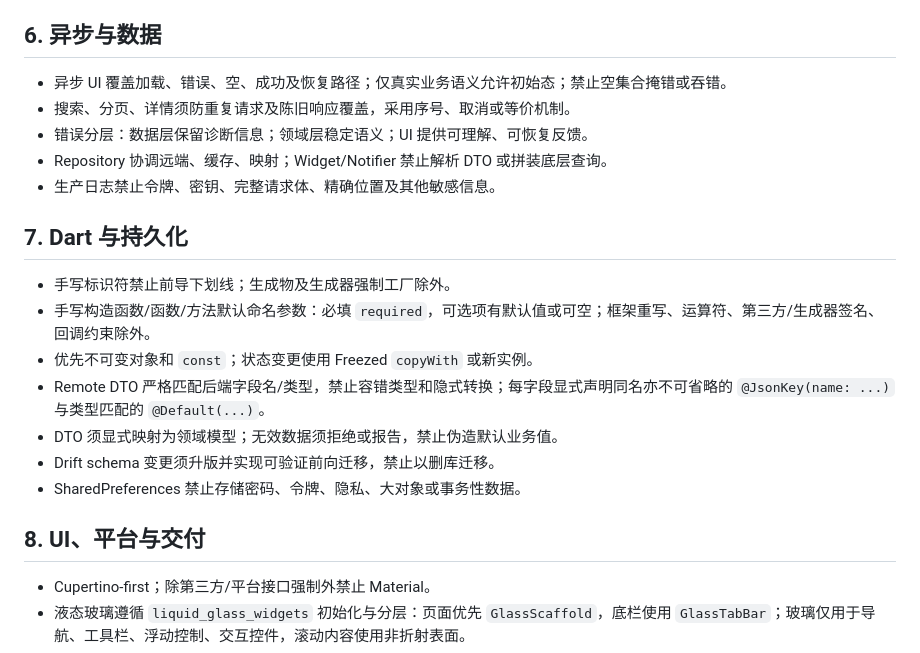
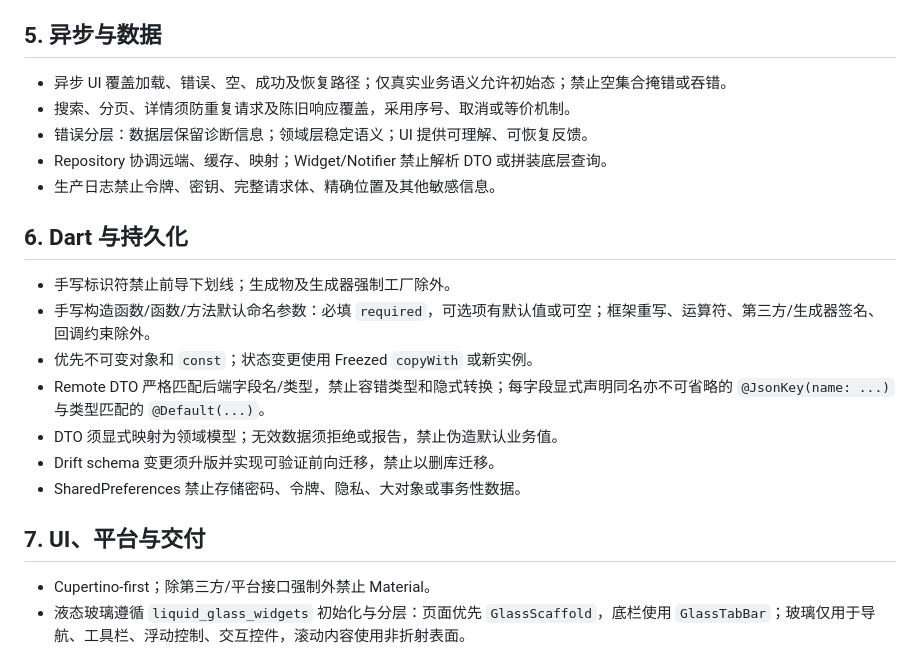
Before and after one commit to halifox/comics, a Markdown page: AGENTS.md, the part around one of its changes. GitHub-like rendering.

```diff
--- a/AGENTS.md
+++ b/AGENTS.md
@@ -70,7 +37,7 @@
 - 单页 Provider 与页面同文件；基础设施 Provider 位于相应实现文件且先于实现类；仅多页共享状态置于独立 `application` 文件。
 - `build` 禁止 I/O；首次加载由 Provider/`useEffect` 触发，分页与操作由回调触发。资源由 Hook、`useEffect` 清理或 `ref.onDispose` 释放；异步后更新 Hook/Notifier 前分别检查 `context.mounted`/`ref.mounted`。
 
-## 6. 异步与数据
+## 5. 异步与数据
 
 - 异步 UI 覆盖加载、错误、空、成功及恢复路径；仅真实业务语义允许初始态；禁止空集合掩错或吞错。
 - 搜索、分页、详情须防重复请求及陈旧响应覆盖，采用序号、取消或等价机制。
@@ -78,7 +45,7 @@
 - Repository 协调远端、缓存、映射；Widget/Notifier 禁止解析 DTO 或拼装底层查询。
 - 生产日志禁止令牌、密钥、完整请求体、精确位置及其他敏感信息。
 
-## 7. Dart 与持久化
+## 6. Dart 与持久化
 
 - 手写标识符禁止前导下划线；生成物及生成器强制工厂除外。
 - 手写构造函数/函数/方法默认命名参数：必填 `required`，可选项有默认值或可空；框架重写、运算符、第三方/生成器签名、回调约束除外。
@@ -88,7 +55,7 @@
 - Drift schema 变更须升版并实现可验证前向迁移，禁止以删库迁移。
 - SharedPreferences 禁止存储密码、令牌、隐私、大对象或事务性数据。
 
-## 8. UI、平台与交付
+## 7. UI、平台与交付
 
 - Cupertino-first；除第三方/平台接口强制外禁止 Material。
 - 液态玻璃遵循 `liquid_glass_widgets` 初始化与分层：页面优先 `GlassScaffold`，底栏使用 `GlassTabBar`；玻璃仅用于导航、工具栏、浮动控制、交互控件，滚动内容使用非折射表面。
```
Also changed, not shown: other parts of AGENTS.md (+3 -36 lines).
